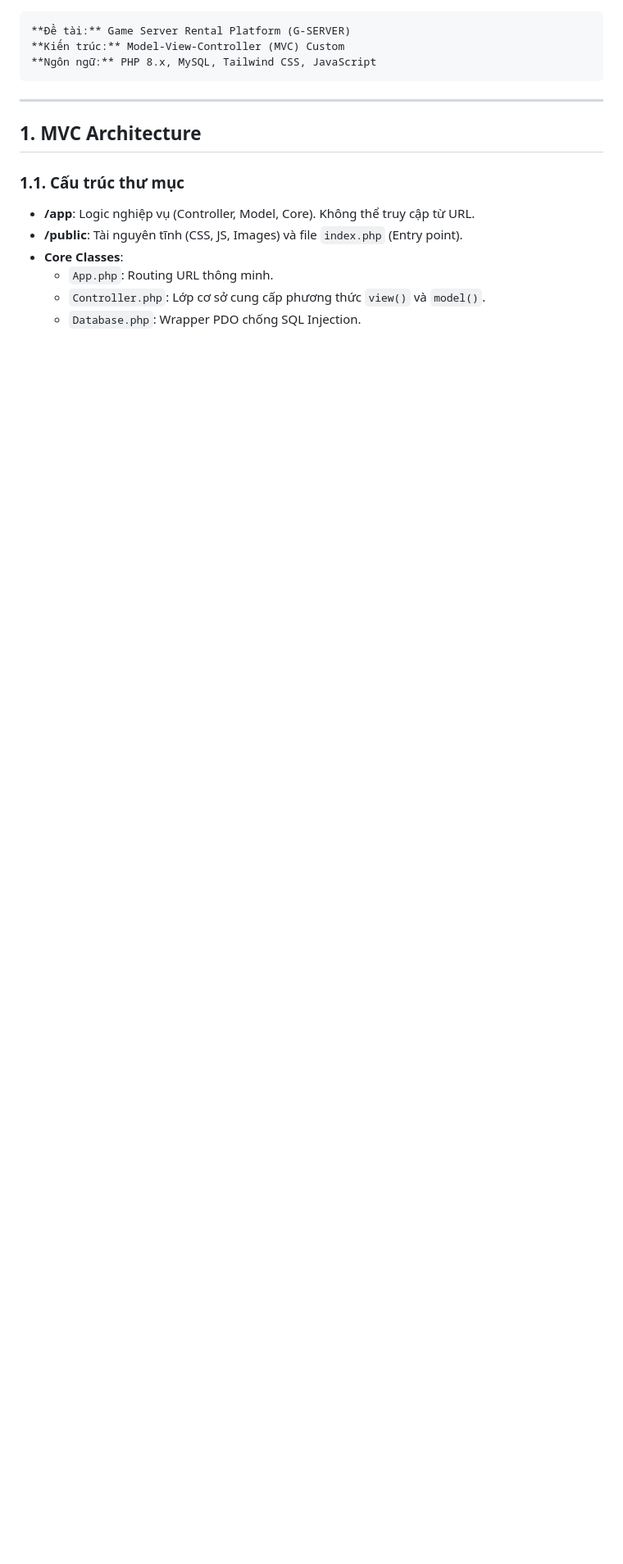
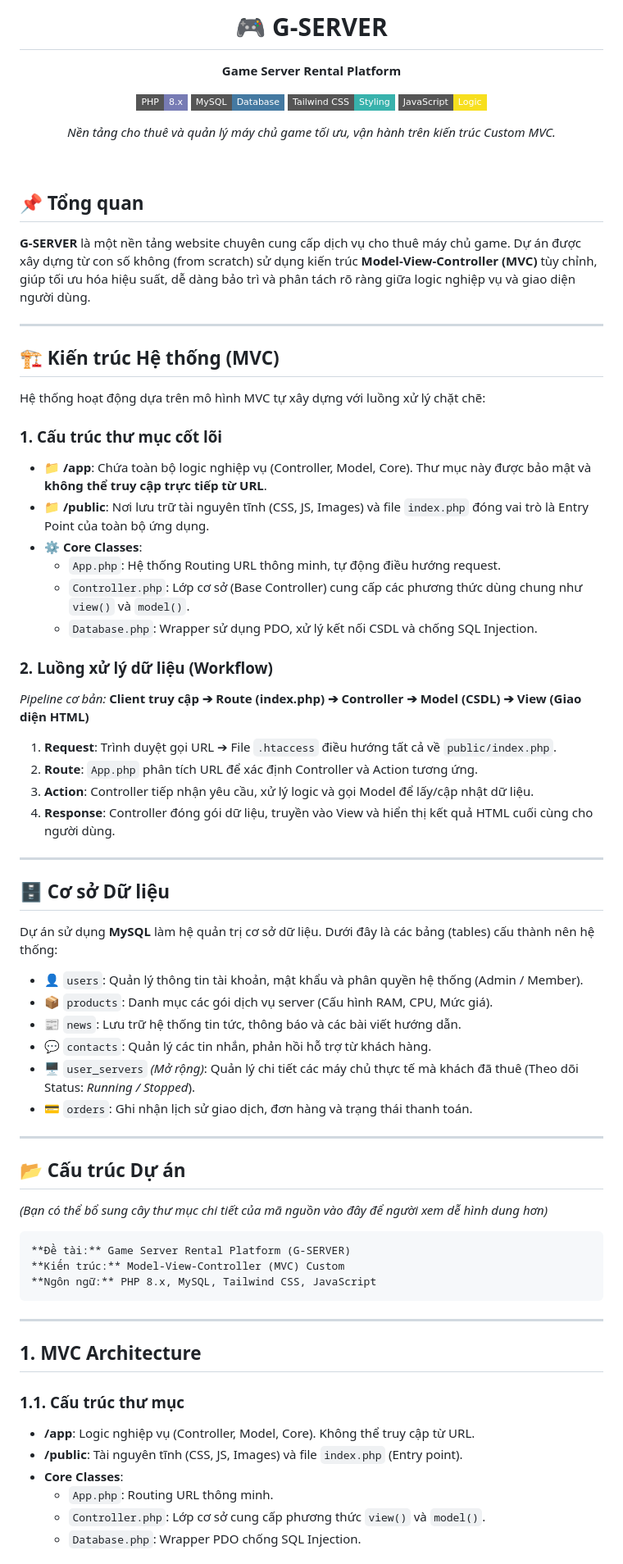
Before and after one commit to khoadangnguyenn/Cloud-Arena, a Markdown page: README.md, the part around the change. Shown at 82% size. Rendered like a GitHub page; badges without logos; blank space fills up the shorter version.

````diff
--- a/README.md
+++ b/README.md
@@ -1,3 +1,62 @@
+<div align="center">
+
+# 🎮 G-SERVER
+**Game Server Rental Platform**
+
+[![PHP](https://img.shields.io/badge/PHP-8.x-777BB4.svg?style=flat-square&logo=php&logoColor=white)](https://www.php.net/)
+[![MySQL](https://img.shields.io/badge/MySQL-Database-4479A1.svg?style=flat-square&logo=mysql&logoColor=white)](https://www.mysql.com/)
+[![Tailwind CSS](https://img.shields.io/badge/Tailwind_CSS-Styling-38B2AC.svg?style=flat-square&logo=tailwind-css&logoColor=white)](https://tailwindcss.com/)
+[![JavaScript](https://img.shields.io/badge/JavaScript-Logic-F7DF1E.svg?style=flat-square&logo=javascript&logoColor=black)](https://developer.mozilla.org/)
+
+*Nền tảng cho thuê và quản lý máy chủ game tối ưu, vận hành trên kiến trúc Custom MVC.*
+
+</div>
+
+<br>
+
+## 📌 Tổng quan
+
+**G-SERVER** là một nền tảng website chuyên cung cấp dịch vụ cho thuê máy chủ game. Dự án được xây dựng từ con số không (from scratch) sử dụng kiến trúc **Model-View-Controller (MVC)** tùy chỉnh, giúp tối ưu hóa hiệu suất, dễ dàng bảo trì và phân tách rõ ràng giữa logic nghiệp vụ và giao diện người dùng.
+
+---
+
+## 🏗️ Kiến trúc Hệ thống (MVC)
+
+Hệ thống hoạt động dựa trên mô hình MVC tự xây dựng với luồng xử lý chặt chẽ:
+
+### 1. Cấu trúc thư mục cốt lõi
+- 📁 **/app**: Chứa toàn bộ logic nghiệp vụ (Controller, Model, Core). Thư mục này được bảo mật và **không thể truy cập trực tiếp từ URL**.
+- 📁 **/public**: Nơi lưu trữ tài nguyên tĩnh (CSS, JS, Images) và file `index.php` đóng vai trò là Entry Point của toàn bộ ứng dụng.
+- ⚙️ **Core Classes**:
+    - `App.php`: Hệ thống Routing URL thông minh, tự động điều hướng request.
+    - `Controller.php`: Lớp cơ sở (Base Controller) cung cấp các phương thức dùng chung như `view()` và `model()`.
+    - `Database.php`: Wrapper sử dụng PDO, xử lý kết nối CSDL và chống SQL Injection.
+
+### 2. Luồng xử lý dữ liệu (Workflow)
+*Pipeline cơ bản:* **Client truy cập ➔ Route (index.php) ➔ Controller ➔ Model (CSDL) ➔ View (Giao diện HTML)**
+
+1. **Request**: Trình duyệt gọi URL ➔ File `.htaccess` điều hướng tất cả về `public/index.php`.
+2. **Route**: `App.php` phân tích URL để xác định Controller và Action tương ứng.
+3. **Action**: Controller tiếp nhận yêu cầu, xử lý logic và gọi Model để lấy/cập nhật dữ liệu.
+4. **Response**: Controller đóng gói dữ liệu, truyền vào View và hiển thị kết quả HTML cuối cùng cho người dùng.
+
+---
+
+## 🗄️ Cơ sở Dữ liệu
+
+Dự án sử dụng **MySQL** làm hệ quản trị cơ sở dữ liệu. Dưới đây là các bảng (tables) cấu thành nên hệ thống:
+
+- 👤 `users`: Quản lý thông tin tài khoản, mật khẩu và phân quyền hệ thống (Admin / Member).
+- 📦 `products`: Danh mục các gói dịch vụ server (Cấu hình RAM, CPU, Mức giá).
+- 📰 `news`: Lưu trữ hệ thống tin tức, thông báo và các bài viết hướng dẫn.
+- 💬 `contacts`: Quản lý các tin nhắn, phản hồi hỗ trợ từ khách hàng.
+- 🖥️ `user_servers` *(Mở rộng)*: Quản lý chi tiết các máy chủ thực tế mà khách đã thuê (Theo dõi Status: *Running / Stopped*).
+- 💳 `orders`: Ghi nhận lịch sử giao dịch, đơn hàng và trạng thái thanh toán.
+
+---
+
+## 📂 Cấu trúc Dự án
+*(Bạn có thể bổ sung cây thư mục chi tiết của mã nguồn vào đây để người xem dễ hình dung hơn)*
 ```
 **Đề tài:** Game Server Rental Platform (G-SERVER)
 **Kiến trúc:** Model-View-Controller (MVC) Custom
````
